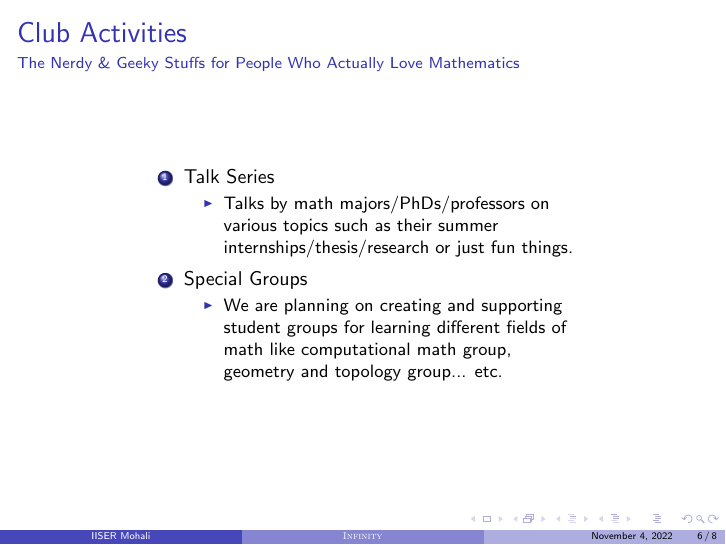
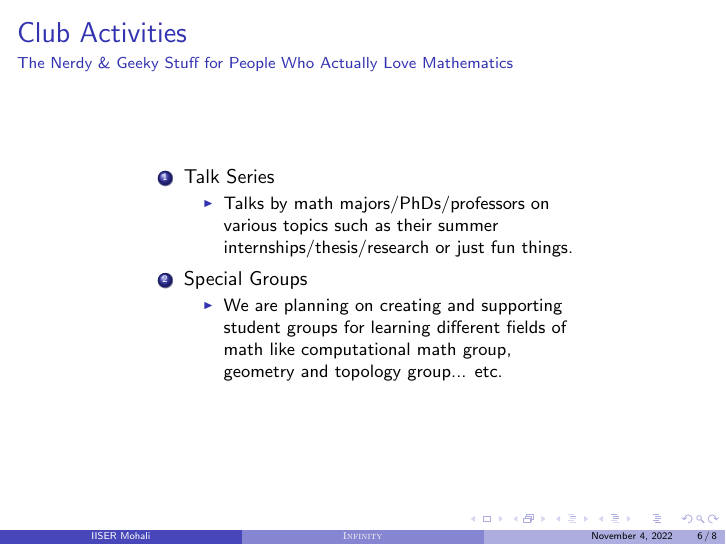
Before and after one commit to infinity-iiserm/everything-else, LaTeX slides (orientation-22/orientation-22.tex): page 15 of 19. The pictures show the PDF file orientation-22/orientation-22.pdf that the author committed with the source.

Commit message:
Add files via upload

```diff
--- a/orientation-22/orientation-22.tex
+++ b/orientation-22/orientation-22.tex
@@ -87,7 +87,7 @@
 
 \begin{frame}
   \frametitle{Club Activities}
-  \framesubtitle{The Nerdy \& Geeky Stuffs for People Who Actually Love Mathematics}
+  \framesubtitle{The Nerdy \& Geeky Stuff for People Who Actually Love Mathematics}
   \pause
 \begin{enumerate}
 \item\label{item:6} Talk Series
```
Also changed, not shown: orientation-22/orientation-22.pdf.
